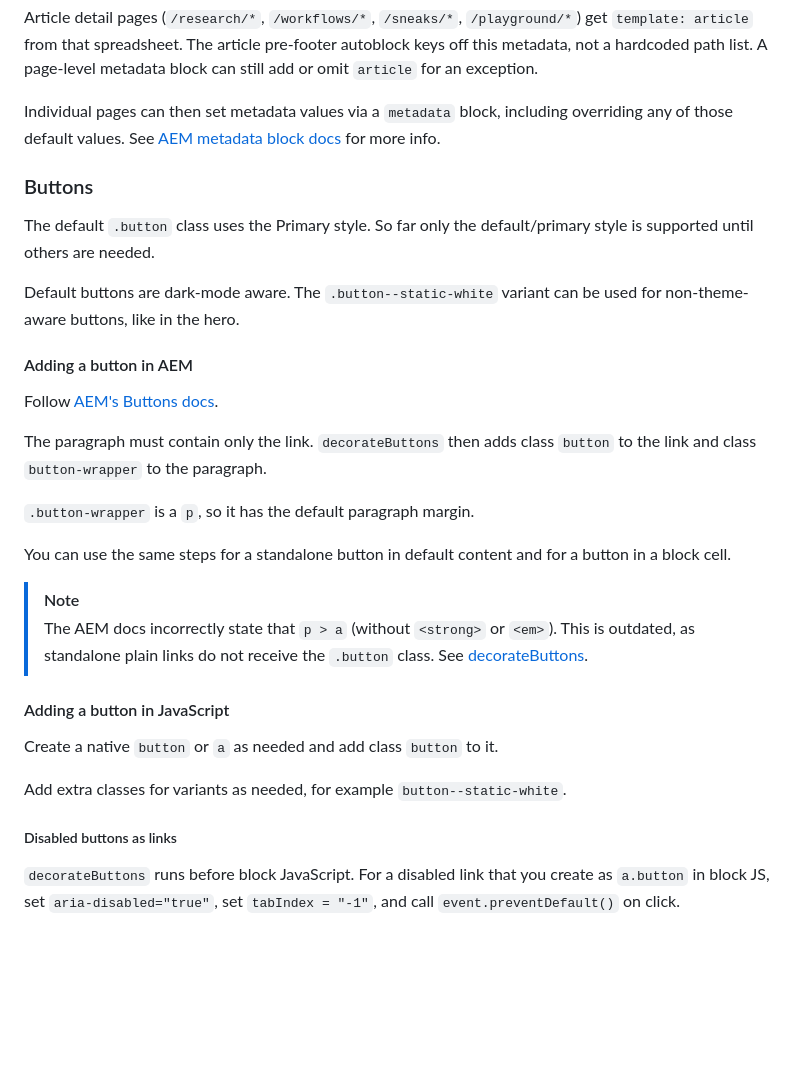
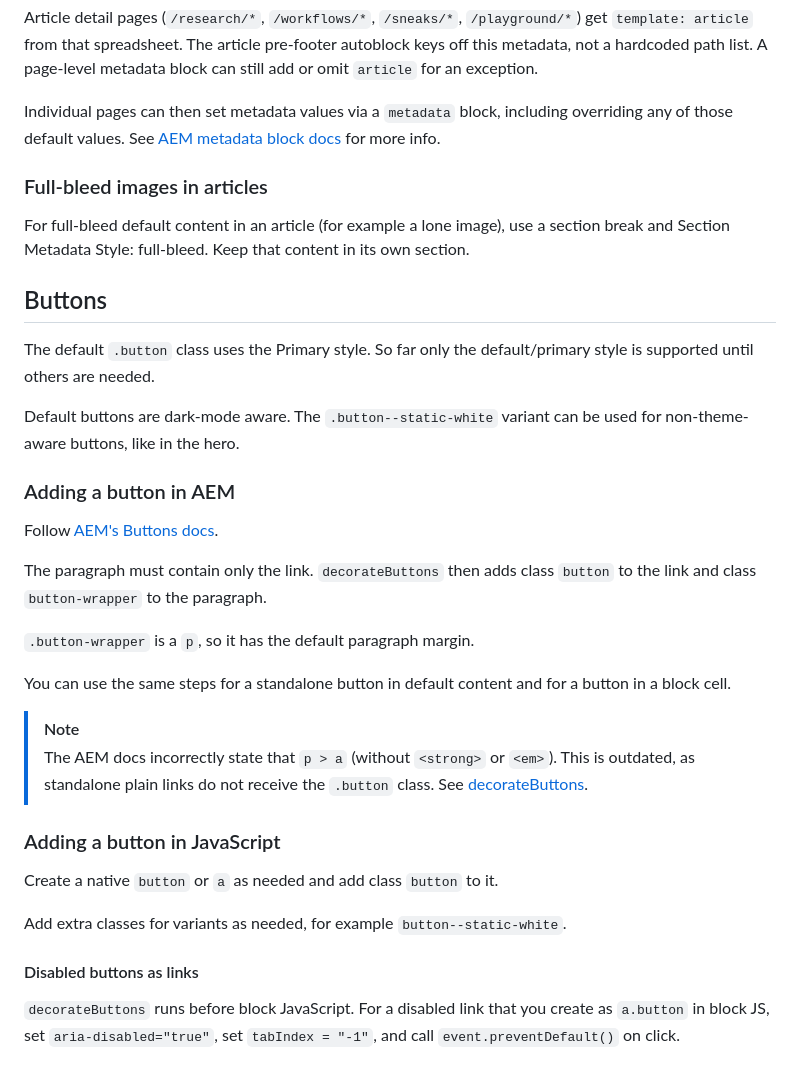
Before and after one commit to adobe/adobe-labs-website, a Markdown page: README.md, the part around the change. Rendered like a GitHub page; blank space fills up the shorter version.

Commit message:
docs: add full-bleed metadata info to readme.

```diff
--- a/README.md
+++ b/README.md
@@ -172,13 +172,18 @@ Article detail pages (`/research/*`, `/workflows/*`, `/sneaks/*`, `/playground/*
 
 Individual pages can then set metadata values via a `metadata` block, including overriding any of those default values.
 See [AEM metadata block docs](https://www.aem.live/developer/block-collection/metadata) for more info.
-### Buttons
+
+### Full-bleed images in articles
+
+For full-bleed default content in an article (for example a lone image), use a section break and Section Metadata Style: full-bleed. Keep that content in its own section.
+
+## Buttons
 
 The default `.button` class uses the Primary style. So far only the default/primary style is supported until others are needed.
 
 Default buttons are dark-mode aware. The `.button--static-white` variant can be used for non-theme-aware buttons, like in the hero.
 
-#### Adding a button in AEM
+### Adding a button in AEM
 
 Follow [AEM's Buttons docs](https://www.aem.live/developer/block-collection/buttons#code).
 
@@ -191,11 +196,11 @@ You can use the same steps for a standalone button in default content and for a
 > [!NOTE]
 > The AEM docs incorrectly state that `p > a` (without `<strong>` or `<em>`). This is outdated, as standalone plain links do not receive the `.button` class. See [decorateButtons](https://github.com/adobe/adobe-labs-website/blob/9cd669eb7227dfea2350286db816361dc8bd55da/scripts/scripts.js#L123).
 
-#### Adding a button in JavaScript
+### Adding a button in JavaScript
 
 Create a native `button` or `a` as needed and add class `button` to it.
 
 Add extra classes for variants as needed, for example `button--static-white`.
 
-##### Disabled buttons as links
+#### Disabled buttons as links
 `decorateButtons` runs before block JavaScript. For a disabled link that you create as `a.button` in block JS, set `aria-disabled="true"`, set `tabIndex = "-1"`, and call `event.preventDefault()` on click.
```
